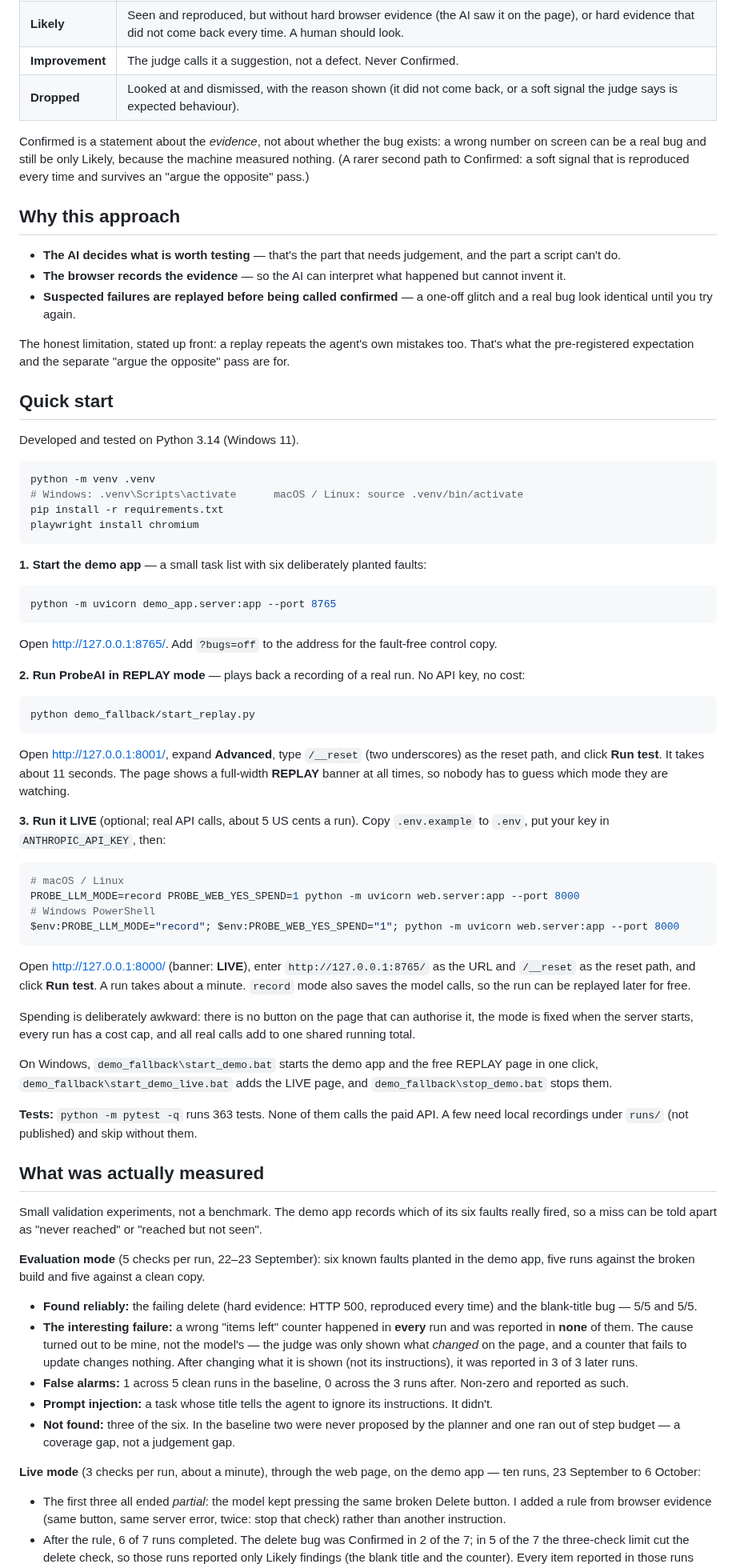
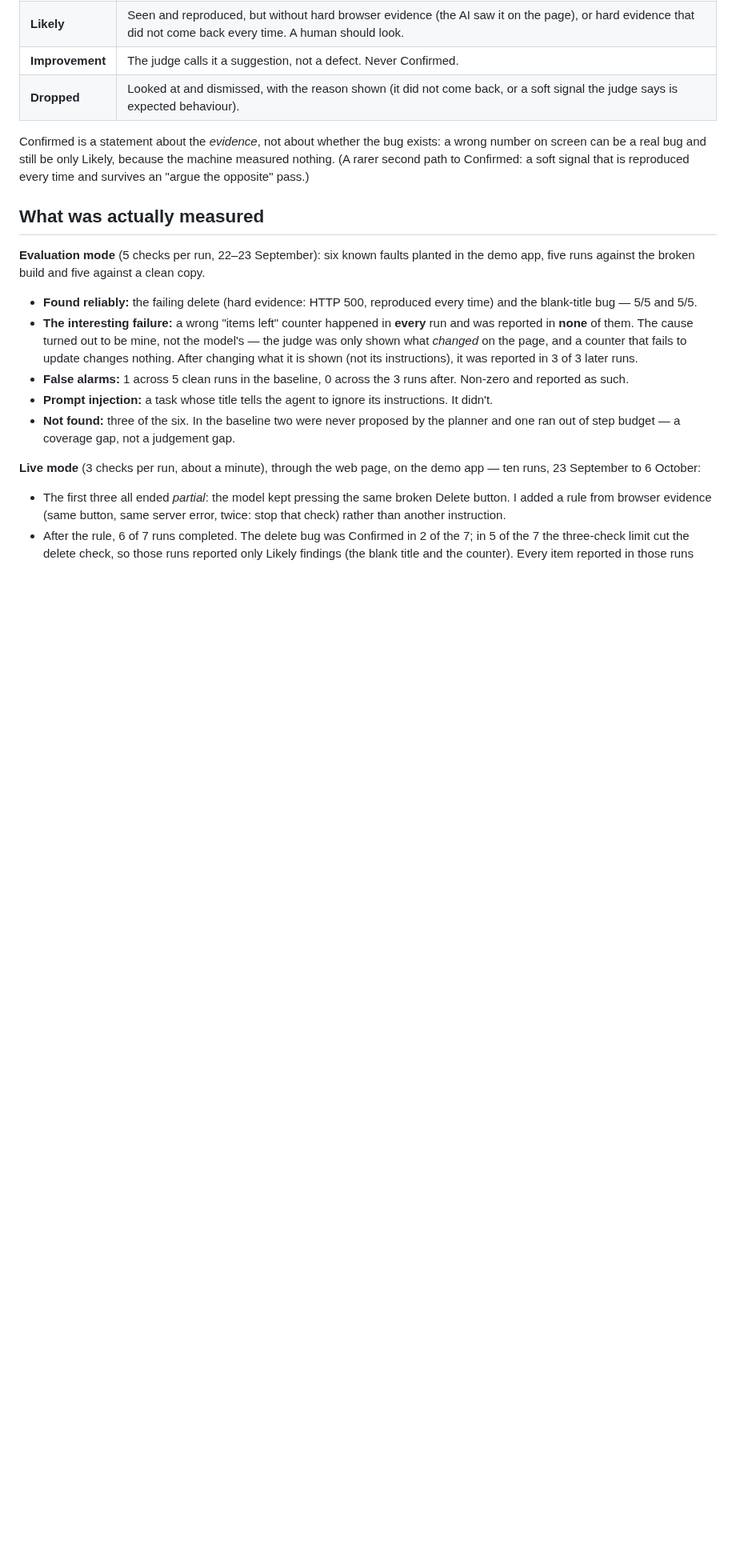
Before and after one commit to Aaron1128653/ProbeAI, a Markdown page: README.md, the part around one of its changes. Shown at 80% size. GitHub-like rendering; blank space fills up the shorter version.

````diff
--- a/README.md
+++ b/README.md
@@ -33,61 +81,7 @@ URL → missions → browser evidence → judge → replay → tiered report
 
 Confirmed is a statement about the *evidence*, not about whether the bug exists: a wrong number on screen can be a real bug and still be only Likely, because the machine measured nothing. (A rarer second path to Confirmed: a soft signal that is reproduced every time and survives an "argue the opposite" pass.)
 
-## Why this approach
-
-- **The AI decides what is worth testing** — that's the part that needs judgement, and the part a script can't do.
-- **The browser records the evidence** — so the AI can interpret what happened but cannot invent it.
-- **Suspected failures are replayed before being called confirmed** — a one-off glitch and a real bug look identical until you try again.
-
-The honest limitation, stated up front: a replay repeats the agent's own mistakes too. That's what the pre-registered expectation and the separate "argue the opposite" pass are for.
-
-## Quick start
-
-Developed and tested on Python 3.14 (Windows 11).
-
-```bash
-python -m venv .venv
-# Windows: .venv\Scripts\activate      macOS / Linux: source .venv/bin/activate
-pip install -r requirements.txt
-playwright install chromium
-```
-
-**1. Start the demo app** — a small task list with six deliberately planted faults:
-
-```bash
-python -m uvicorn demo_app.server:app --port 8765
-```
-
-Open <http://127.0.0.1:8765/>. Add `?bugs=off` to the address for the fault-free control copy.
-
-**2. Run ProbeAI in REPLAY mode** — plays back a recording of a real run. No API key, no cost:
-
-```bash
-python demo_fallback/start_replay.py
-```
-
-Open <http://127.0.0.1:8001/>, expand **Advanced**, type `/__reset` (two underscores) as the reset path, and click **Run test**. It takes about 11 seconds. The page shows a full-width **REPLAY** banner at all times, so nobody has to guess which mode they are watching.
-
-**3. Run it LIVE** (optional; real API calls, about 5 US cents a run). Copy `.env.example` to `.env`, put your key in `ANTHROPIC_API_KEY`, then:
-
-```bash
-# macOS / Linux
-PROBE_LLM_MODE=record PROBE_WEB_YES_SPEND=1 python -m uvicorn web.server:app --port 8000
-# Windows PowerShell
-$env:PROBE_LLM_MODE="record"; $env:PROBE_WEB_YES_SPEND="1"; python -m uvicorn web.server:app --port 8000
-```
-
-Open <http://127.0.0.1:8000/> (banner: **LIVE**), enter `http://127.0.0.1:8765/` as the URL and `/__reset` as the reset path, and click **Run test**. A run takes about a minute. `record` mode also saves the model calls, so the run can be replayed later for free.
-
-Spending is deliberately awkward: there is no button on the page that can authorise it, the mode is fixed when the server starts, every run has a cost cap, and all real calls add to one shared running total.
-
-On Windows, `demo_fallback\start_demo.bat` starts the demo app and the free REPLAY page in one click, `demo_fallback\start_demo_live.bat` adds the LIVE page, and `demo_fallback\stop_demo.bat` stops them.
-
-**Tests:** `python -m pytest -q` runs 363 tests. None of them calls the paid API. A few need local recordings under `runs/` (not published) and skip without them.
-
 ## What was actually measured
-
-Small validation experiments, not a benchmark. The demo app records which of its six faults really fired, so a miss can be told apart as "never reached" or "reached but not seen".
 
 **Evaluation mode** (5 checks per run, 22–23 September): six known faults planted in the demo app, five runs against the broken build and five against a clean copy.
 
````
Also changed, not shown: other parts of README.md (+71 -21 lines), docs/process/WORKLOG.md (+2 -0 lines).
